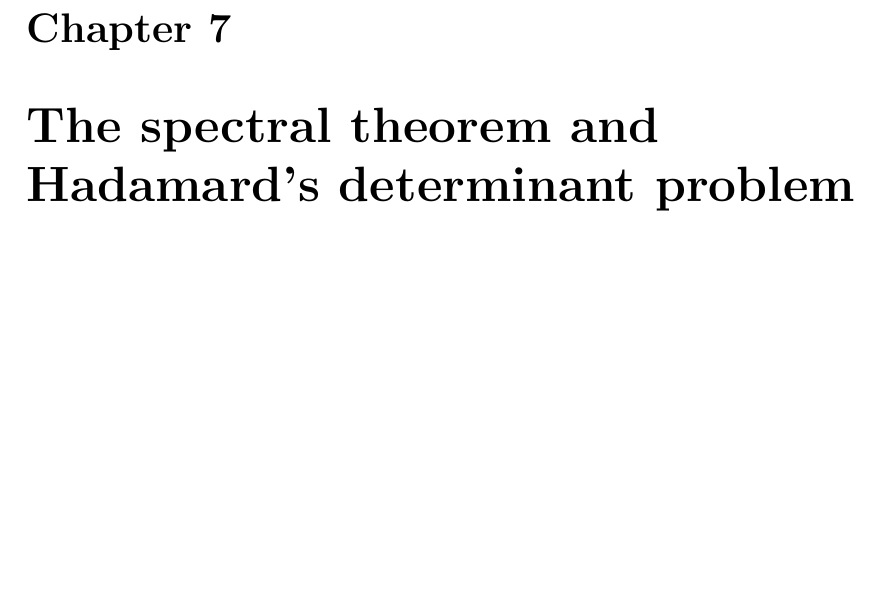
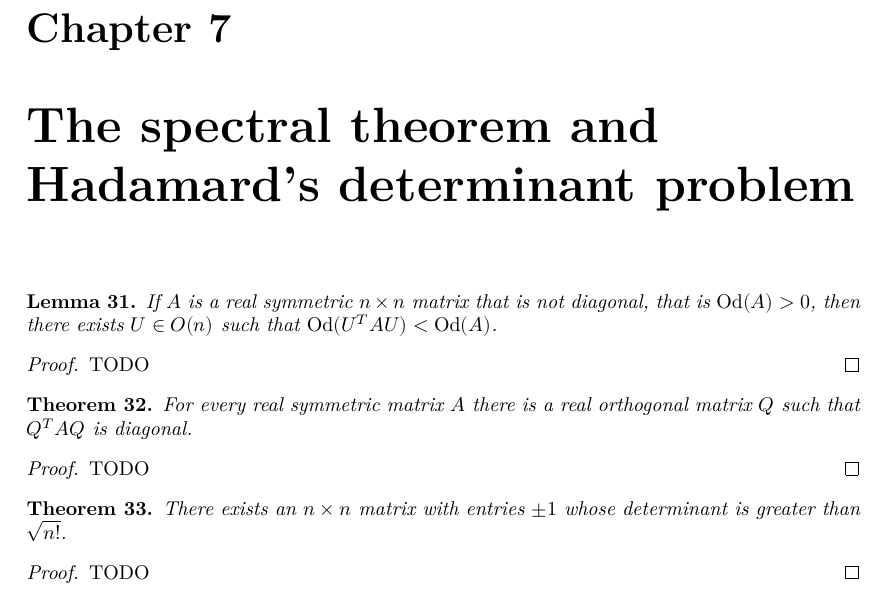
Before and after one commit to mo271/FormalBook, a LaTeX thesis (blueprint/src/print.tex, which reads blueprint/src/chapter/chapter07.tex, blueprint/src/macros/common.tex): part of page 13 of 51, cut so that both start at the same text, the shorter picture padded with empty space. Compiled offline with XeLaTeX.

Commit message:
latex for ch7

```diff
--- a/blueprint/src/chapter/chapter07.tex
+++ b/blueprint/src/chapter/chapter07.tex
@@ -1 +1,35 @@
 \chapter{The spectral theorem and Hadamard's determinant problem}
+
+\begin{lemma}
+  \label{ch7.lemma}
+  If $A$ is a real symmetric \(n \times n\) matrix that is not diagonal, that is
+  \(\Od(A) > 0\), then there exists \(U \in O(n)\) such that \(\Od(U^TAU)<\Od(A)\).
+\end{lemma}
+\begin{proof}
+  TODO
+\end{proof}
+
+\begin{theorem}
+  \label{diagonalize_real_symmetric}
+  \lean{chapter7.Theorem₁}
+  \leanok
+  For every real symmetric matrix \(A\) there is a real
+  orthogonal matrix \(Q\) such that \(Q^{T}AQ\) is diagonal.
+\end{theorem}
+\begin{proof}
+  \uses{ch7.lemma}
+  TODO
+\end{proof}
+
+
+\begin{theorem}
+  \label{exists_matrix}
+  \lean{chapter7.Theorem₂}
+  \leanok
+  There exists an \(n \times n\) matrix with entries \(\pm 1\) whose
+  determinant is greater than \(\sqrt{n!}\).
+\end{theorem}
+\begin{proof}
+  \uses{diagonalize_real_symmetric}
+  TODO
+\end{proof}
--- a/blueprint/src/macros/common.tex
+++ b/blueprint/src/macros/common.tex
@@ -16,3 +16,5 @@
 
 \theoremstyle{definition}
 \newtheorem{definition}[theorem]{Definition}
+
+\newcommand{\Od}{\operatorname{Od}}
```
Also changed, not shown: 2 other files.
